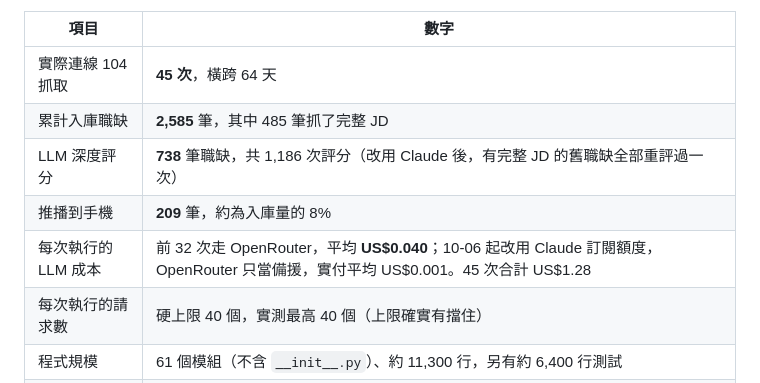
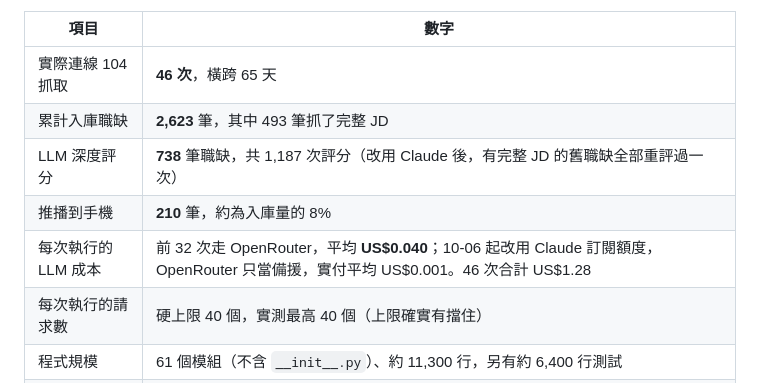
Before and after one commit to yiyiscode/104-job-finder, a Markdown page: README.md, the part around one of its changes. Rendered like a GitHub page.

Commit message:
docs(README): 統計截止日對齊簡報(10-25)
Co-Authored-By: Claude Opus 5.5 (1M context) <noreply@anthropic.com>

```diff
--- a/README.md
+++ b/README.md
@@ -23,11 +23,11 @@
 
 | 項目 | 數字 |
 |---|---|
-| 實際連線 104 抓取 | **45 次**，橫跨 64 天 |
-| 累計入庫職缺 | **2,585** 筆，其中 485 筆抓了完整 JD |
-| LLM 深度評分 | **738** 筆職缺，共 1,186 次評分（改用 Claude 後，有完整 JD 的舊職缺全部重評過一次） |
-| 推播到手機 | **209** 筆，約為入庫量的 8% |
-| 每次執行的 LLM 成本 | 前 32 次走 OpenRouter，平均 **US$0.040**；10-06 起改用 Claude 訂閱額度，OpenRouter 只當備援，實付平均 US$0.001。45 次合計 US$1.28 |
+| 實際連線 104 抓取 | **46 次**，橫跨 65 天 |
+| 累計入庫職缺 | **2,623** 筆，其中 493 筆抓了完整 JD |
+| LLM 深度評分 | **738** 筆職缺，共 1,187 次評分（改用 Claude 後，有完整 JD 的舊職缺全部重評過一次） |
+| 推播到手機 | **210** 筆，約為入庫量的 8% |
+| 每次執行的 LLM 成本 | 前 32 次走 OpenRouter，平均 **US$0.040**；10-06 起改用 Claude 訂閱額度，OpenRouter 只當備援，實付平均 US$0.001。46 次合計 US$1.28 |
 | 每次執行的請求數 | 硬上限 40 個，實測最高 40 個（上限確實有擋住） |
 | 程式規模 | 61 個模組（不含 `__init__.py`）、約 11,300 行，另有約 6,400 行測試 |
 | 自動化測試 | **674 個，全部離線執行**，使用錄下來的真實 104 回應 |
```
Also changed, not shown: other parts of README.md (+1 -1 lines).
